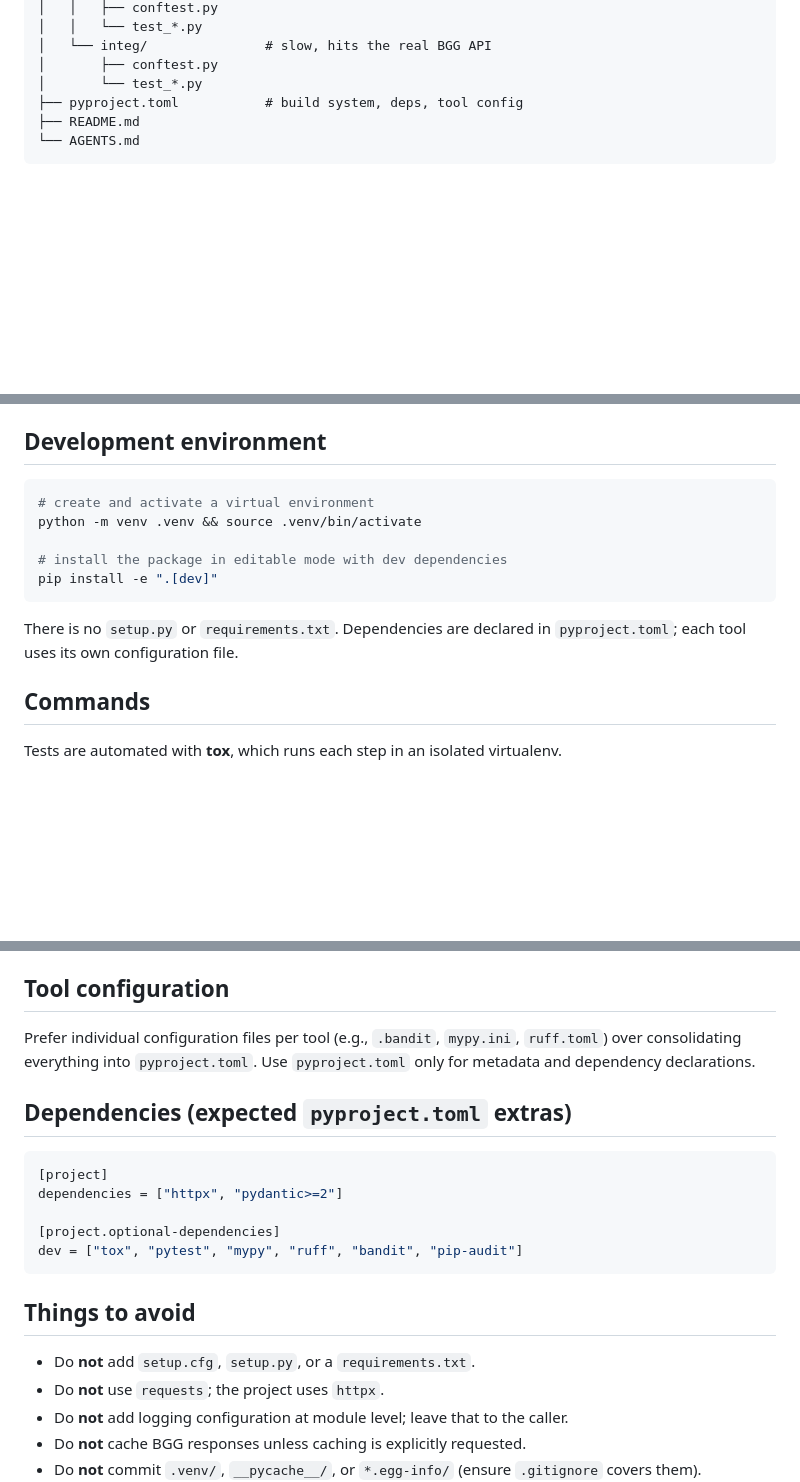
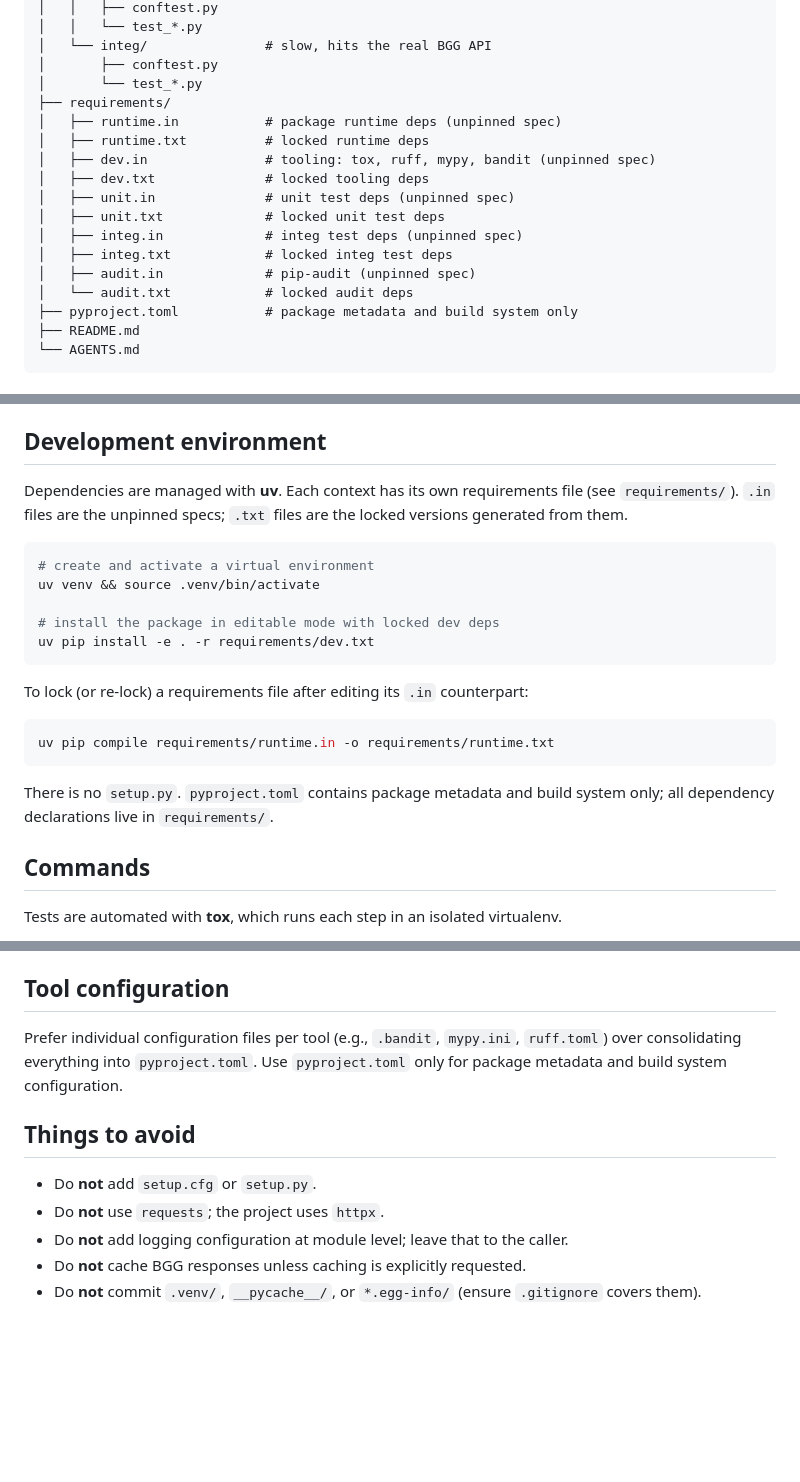
Before and after one commit to arnauldvm/bgg-search, a Markdown page: AGENTS.md, 3 parts joined by grey strips. Drawn GitHub-style; blank space fills up the shorter version.

Commit message:
upd(AGENTS.md,DECISIONS.md): manage deps with uv and per-context requirements files

````diff
--- a/AGENTS.md
+++ b/AGENTS.md
@@ -28,7 +28,18 @@ bgg-search/
 │   └── integ/               # slow, hits the real BGG API
 │       ├── conftest.py
 │       └── test_*.py
-├── pyproject.toml           # build system, deps, tool config
+├── requirements/
+│   ├── runtime.in           # package runtime deps (unpinned spec)
+│   ├── runtime.txt          # locked runtime deps
+│   ├── dev.in               # tooling: tox, ruff, mypy, bandit (unpinned spec)
+│   ├── dev.txt              # locked tooling deps
+│   ├── unit.in              # unit test deps (unpinned spec)
+│   ├── unit.txt             # locked unit test deps
+│   ├── integ.in             # integ test deps (unpinned spec)
+│   ├── integ.txt            # locked integ test deps
+│   ├── audit.in             # pip-audit (unpinned spec)
+│   └── audit.txt            # locked audit deps
+├── pyproject.toml           # package metadata and build system only
 ├── README.md
 └── AGENTS.md
 ```
@@ -48,15 +59,24 @@ Use commits of the form `<action>(<scope>):<description'>`, where:
 
 ## Development environment
 
+Dependencies are managed with **uv**. Each context has its own requirements file (see `requirements/`).
+`.in` files are the unpinned specs; `.txt` files are the locked versions generated from them.
+
 ```bash
 # create and activate a virtual environment
-python -m venv .venv && source .venv/bin/activate
+uv venv && source .venv/bin/activate
 
-# install the package in editable mode with dev dependencies
-pip install -e ".[dev]"
+# install the package in editable mode with locked dev deps
+uv pip install -e . -r requirements/dev.txt
 ```
 
-There is no `setup.py` or `requirements.txt`. Dependencies are declared in `pyproject.toml`; each tool uses its own configuration file.
+To lock (or re-lock) a requirements file after editing its `.in` counterpart:
+
+```bash
+uv pip compile requirements/runtime.in -o requirements/runtime.txt
+```
+
+There is no `setup.py`. `pyproject.toml` contains package metadata and build system only; all dependency declarations live in `requirements/`.
 
 ## Commands
 
@@ -123,21 +143,11 @@ Concretely for this project:
 
 ## Tool configuration
 
-Prefer individual configuration files per tool (e.g., `.bandit`, `mypy.ini`, `ruff.toml`) over consolidating everything into `pyproject.toml`. Use `pyproject.toml` only for metadata and dependency declarations.
-
-## Dependencies (expected `pyproject.toml` extras)
-
-```toml
-[project]
-dependencies = ["httpx", "pydantic>=2"]
-
-[project.optional-dependencies]
-dev = ["tox", "pytest", "mypy", "ruff", "bandit", "pip-audit"]
-```
+Prefer individual configuration files per tool (e.g., `.bandit`, `mypy.ini`, `ruff.toml`) over consolidating everything into `pyproject.toml`. Use `pyproject.toml` only for package metadata and build system configuration.
 
 ## Things to avoid
 
-- Do **not** add `setup.cfg`, `setup.py`, or a `requirements.txt`.
+- Do **not** add `setup.cfg` or `setup.py`.
 - Do **not** use `requests`; the project uses `httpx`.
 - Do **not** add logging configuration at module level; leave that to the caller.
 - Do **not** cache BGG responses unless caching is explicitly requested.
````
Also changed, not shown: DECISIONS.md (+13 -0 lines).
